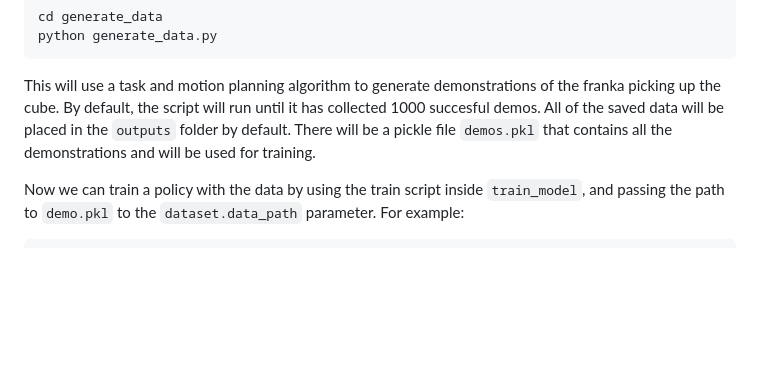
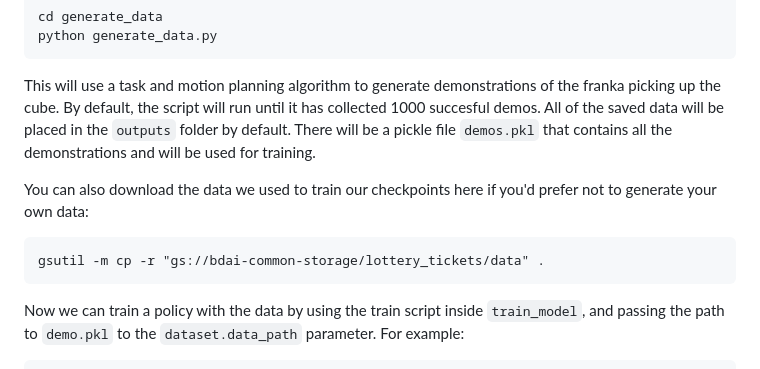
Before and after one commit to bdaiinstitute/lottery_tickets, a Markdown page: README.md, the part around the change. Rendered like a GitHub page; blank space fills up the shorter version.

Commit message:
existing data to download frankasim

````diff
--- a/README.md
+++ b/README.md
@@ -157,6 +157,13 @@ python generate_data.py
 
 This will use a task and motion planning algorithm to generate demonstrations of the franka picking up the cube. By default, the script will run until it has collected 1000 succesful demos. All of the saved data will be placed in the `outputs` folder by default. There will be a pickle file `demos.pkl` that contains all the demonstrations and will be used for training.
 
+You can also download the data we used to train our checkpoints here if you'd prefer not to generate your own data:
+
+```
+gsutil -m cp -r "gs://bdai-common-storage/lottery_tickets/data" .
+```
+
+
 Now we can train a policy with the data by using the train script inside `train_model`, and passing the path to `demo.pkl` to the `dataset.data_path` parameter. For example:
 
 ```
````
